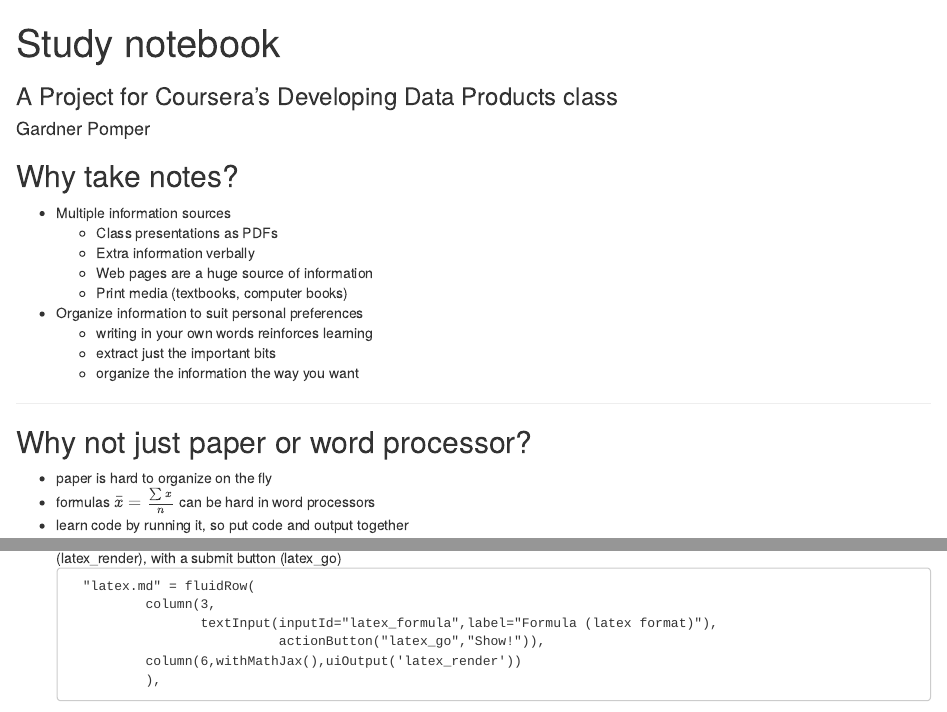
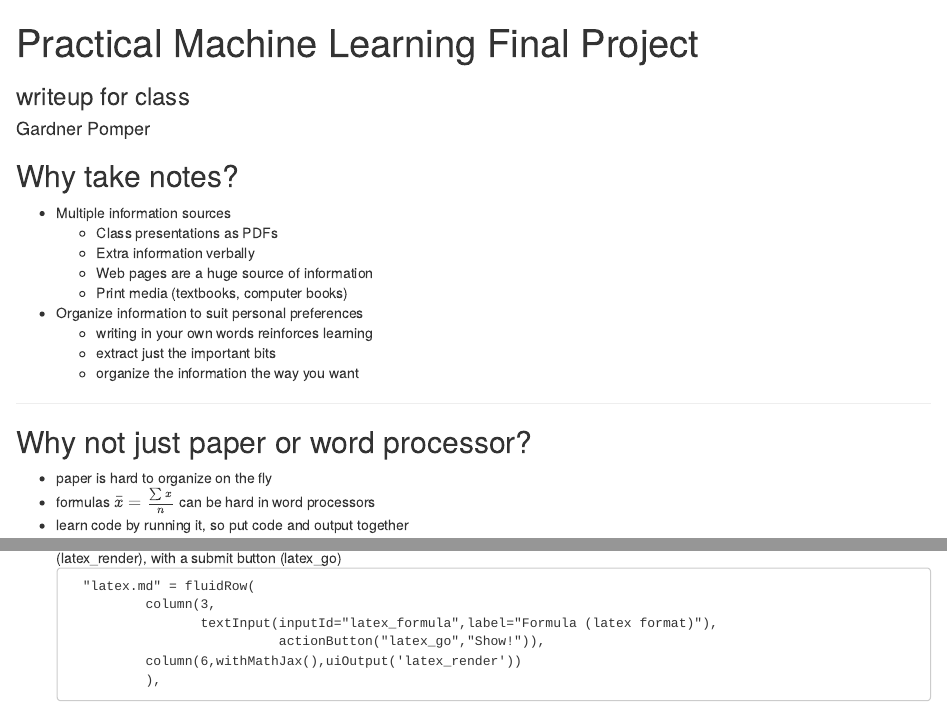
Before and after one commit to gardnerpomper/PracticalMachineLearning, an R Markdown document (index.Rmd): the page in a window 1100 px wide, from its top, and a second part further down, joined at a grey line. Rendered offline with R 4.5, knitr and Pandoc, with nearby package versions.

Commit message:
changed?

```diff
--- a/index.Rmd
+++ b/index.Rmd
@@ -1,6 +1,6 @@
 ---
-title       : Study notebook
-subtitle    : A Project for Coursera's Developing Data Products class
+title       : Practical Machine Learning Final Project
+subtitle    : writeup for class
 author      : Gardner Pomper
 job         :
 framework   : io2012        # {io2012, html5slides, shower, dzslides, ...}
```
